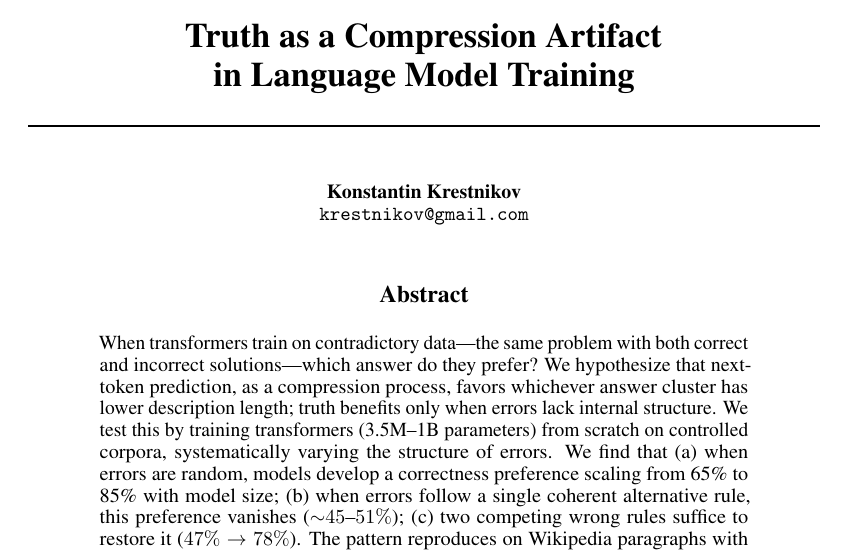
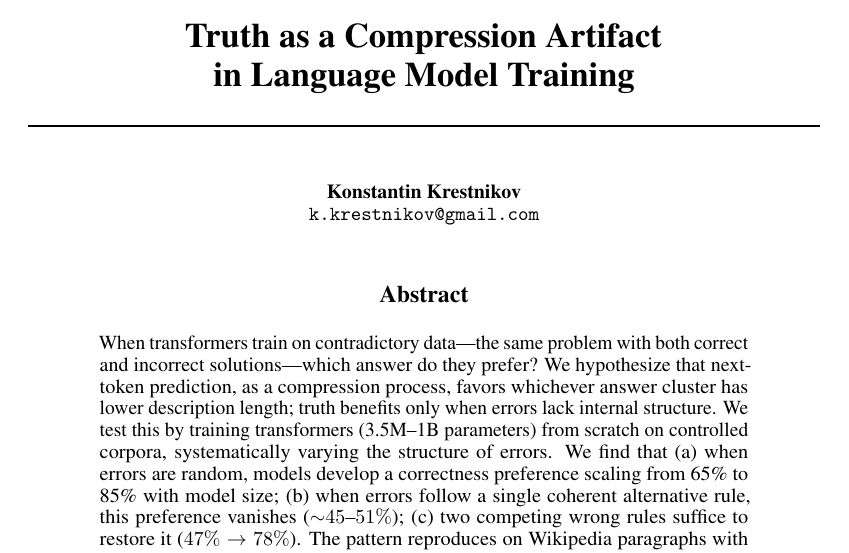
Before and after one commit to Rai220/compression-drives-truth, a LaTeX paper (paper_neurips/arxiv.tex): part of page 1 of 17, cut so that both start at the same text. Compiled offline with pdfLaTeX.

Commit message:
Fix author email: k.krestnikov@gmail.com
Co-Authored-By: Claude Opus 4.6 (1M context) <noreply@anthropic.com>

```diff
--- a/paper_neurips/arxiv.tex
+++ b/paper_neurips/arxiv.tex
@@ -21,7 +21,7 @@
 \title{Truth as a Compression Artifact\\in Language Model Training}
 
 \author{Konstantin Krestnikov\\
-\texttt{krestnikov@gmail.com}}
+\texttt{k.krestnikov@gmail.com}}
 
 \date{}
 
```
Also changed, not shown: 1 other file.
